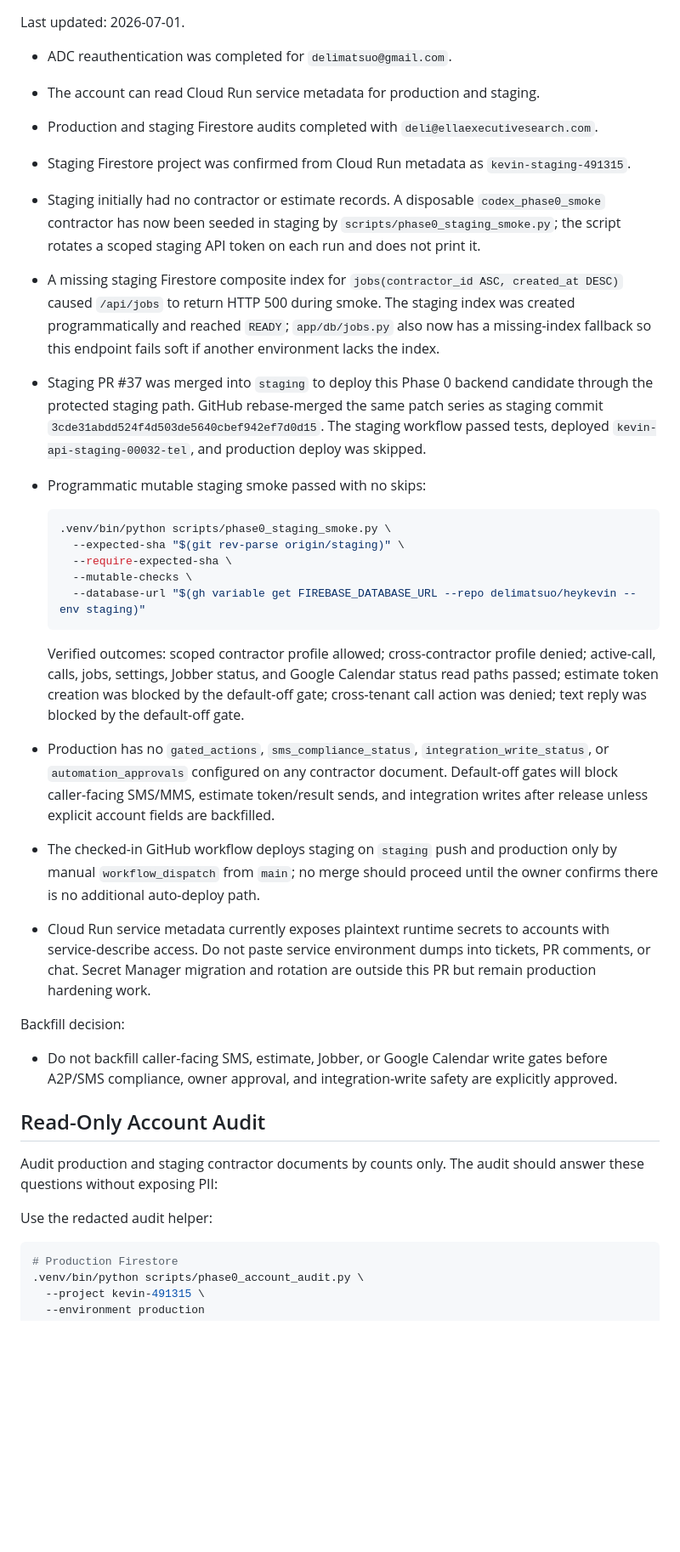
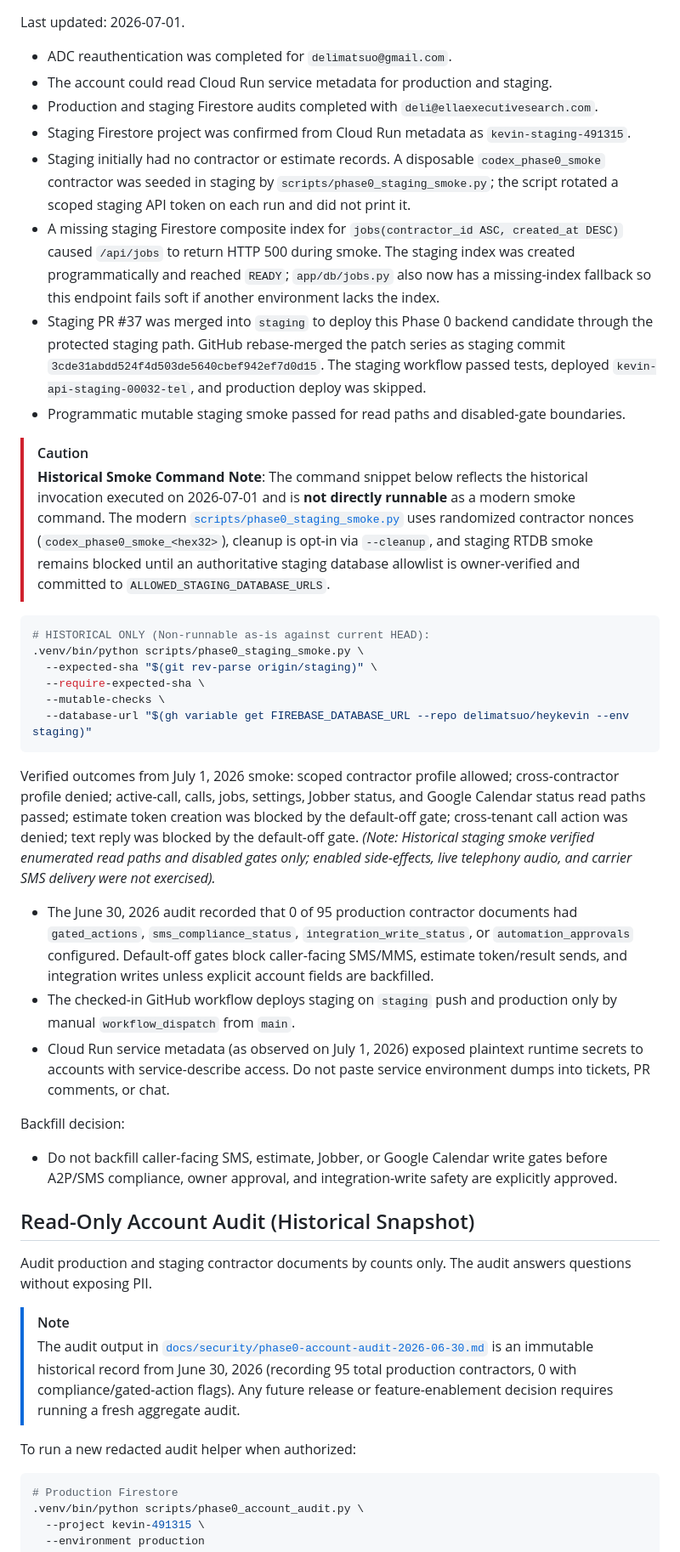
Before and after one commit to delimatsuo/heykevin, a Markdown page: docs/security/phase0-release-readiness.md, the part around one of its changes. Shown at 85% size. Rendered like a GitHub page; blank space fills up the shorter version.

Commit message:
docs: reconcile current source roadmap

````diff
--- a/docs/security/phase0-release-readiness.md
+++ b/docs/security/phase0-release-readiness.md
@@ -26,65 +27,44 @@ Do not merge or deploy until all rows below have an owner and an outcome.
 Last updated: 2026-07-01.
 
 - ADC reauthentication was completed for `delimatsuo@gmail.com`.
-- The account can read Cloud Run service metadata for production and staging.
-- Production and staging Firestore audits completed with
-  `deli@ellaexecutivesearch.com`.
-- Staging Firestore project was confirmed from Cloud Run metadata as
-  `kevin-staging-491315`.
-- Staging initially had no contractor or estimate records. A disposable
-  `codex_phase0_smoke` contractor has now been seeded in staging by
-  `scripts/phase0_staging_smoke.py`; the script rotates a scoped staging API
-  token on each run and does not print it.
-- A missing staging Firestore composite index for
-  `jobs(contractor_id ASC, created_at DESC)` caused `/api/jobs` to return HTTP
-  500 during smoke. The staging index was created programmatically and reached
-  `READY`; `app/db/jobs.py` also now has a missing-index fallback so this
-  endpoint fails soft if another environment lacks the index.
-- Staging PR #37 was merged into `staging` to deploy this Phase 0 backend
-  candidate through the protected staging path. GitHub rebase-merged the same
-  patch series as staging commit `3cde31abdd524f4d503de5640cbef942ef7d0d15`.
-  The staging workflow passed tests, deployed `kevin-api-staging-00032-tel`,
-  and production deploy was skipped.
-- Programmatic mutable staging smoke passed with no skips:
+- The account could read Cloud Run service metadata for production and staging.
+- Production and staging Firestore audits completed with `deli@ellaexecutivesearch.com`.
+- Staging Firestore project was confirmed from Cloud Run metadata as `kevin-staging-491315`.
+- Staging initially had no contractor or estimate records. A disposable `codex_phase0_smoke` contractor was seeded in staging by `scripts/phase0_staging_smoke.py`; the script rotated a scoped staging API token on each run and did not print it.
+- A missing staging Firestore composite index for `jobs(contractor_id ASC, created_at DESC)` caused `/api/jobs` to return HTTP 500 during smoke. The staging index was created programmatically and reached `READY`; `app/db/jobs.py` also now has a missing-index fallback so this endpoint fails soft if another environment lacks the index.
+- Staging PR #37 was merged into `staging` to deploy this Phase 0 backend candidate through the protected staging path. GitHub rebase-merged the patch series as staging commit `3cde31abdd524f4d503de5640cbef942ef7d0d15`. The staging workflow passed tests, deployed `kevin-api-staging-00032-tel`, and production deploy was skipped.
+- Programmatic mutable staging smoke passed for read paths and disabled-gate boundaries.
 
-  ```bash
-  .venv/bin/python scripts/phase0_staging_smoke.py \
-    --expected-sha "$(git rev-parse origin/staging)" \
-    --require-expected-sha \
-    --mutable-checks \
-    --database-url "$(gh variable get FIREBASE_DATABASE_URL --repo delimatsuo/heykevin --env staging)"
-  ```
+> [!CAUTION]
+> **Historical Smoke Command Note**: The command snippet below reflects the historical invocation executed on 2026-07-01 and is **not directly runnable** as a modern smoke command. The modern [`scripts/phase0_staging_smoke.py`](../../scripts/phase0_staging_smoke.py) uses randomized contractor nonces (`codex_phase0_smoke_<hex32>`), cleanup is opt-in via `--cleanup`, and staging RTDB smoke remains blocked until an authoritative staging database allowlist is owner-verified and committed to `ALLOWED_STAGING_DATABASE_URLS`.
 
-  Verified outcomes: scoped contractor profile allowed; cross-contractor
-  profile denied; active-call, calls, jobs, settings, Jobber status, and Google
-  Calendar status read paths passed; estimate token creation was blocked by the
-  default-off gate; cross-tenant call action was denied; text reply was blocked
-  by the default-off gate.
-- Production has no `gated_actions`, `sms_compliance_status`,
-  `integration_write_status`, or `automation_approvals` configured on any
-  contractor document. Default-off gates will block caller-facing SMS/MMS,
-  estimate token/result sends, and integration writes after release unless
-  explicit account fields are backfilled.
-- The checked-in GitHub workflow deploys staging on `staging` push and
-  production only by manual `workflow_dispatch` from `main`; no merge should
-  proceed until the owner confirms there is no additional auto-deploy path.
-- Cloud Run service metadata currently exposes plaintext runtime secrets to
-  accounts with service-describe access. Do not paste service environment dumps
-  into tickets, PR comments, or chat. Secret Manager migration and rotation are
-  outside this PR but remain production hardening work.
+```bash
+# HISTORICAL ONLY (Non-runnable as-is against current HEAD):
+.venv/bin/python scripts/phase0_staging_smoke.py \
+  --expected-sha "$(git rev-parse origin/staging)" \
+  --require-expected-sha \
+  --mutable-checks \
+  --database-url "$(gh variable get FIREBASE_DATABASE_URL --repo delimatsuo/heykevin --env staging)"
+```
+
+  Verified outcomes from July 1, 2026 smoke: scoped contractor profile allowed; cross-contractor profile denied; active-call, calls, jobs, settings, Jobber status, and Google Calendar status read paths passed; estimate token creation was blocked by the default-off gate; cross-tenant call action was denied; text reply was blocked by the default-off gate.
+  *(Note: Historical staging smoke verified enumerated read paths and disabled gates only; enabled side-effects, live telephony audio, and carrier SMS delivery were not exercised).*
+
+- The June 30, 2026 audit recorded that 0 of 95 production contractor documents had `gated_actions`, `sms_compliance_status`, `integration_write_status`, or `automation_approvals` configured. Default-off gates block caller-facing SMS/MMS, estimate token/result sends, and integration writes unless explicit account fields are backfilled.
+- The checked-in GitHub workflow deploys staging on `staging` push and production only by manual `workflow_dispatch` from `main`.
+- Cloud Run service metadata (as observed on July 1, 2026) exposed plaintext runtime secrets to accounts with service-describe access. Do not paste service environment dumps into tickets, PR comments, or chat.
 
 Backfill decision:
+- Do not backfill caller-facing SMS, estimate, Jobber, or Google Calendar write gates before A2P/SMS compliance, owner approval, and integration-write safety are explicitly approved.
 
-- Do not backfill caller-facing SMS, estimate, Jobber, or Google Calendar write
-  gates before A2P/SMS compliance, owner approval, and integration-write safety
-  are explicitly approved.
+## Read-Only Account Audit (Historical Snapshot)
 
-## Read-Only Account Audit
+Audit production and staging contractor documents by counts only. The audit answers questions without exposing PII.
 
-Audit production and staging contractor documents by counts only. The audit
-should answer these questions without exposing PII:
+> [!NOTE]
+> The audit output in [`docs/security/phase0-account-audit-2026-06-30.md`](phase0-account-audit-2026-06-30.md) is an immutable historical record from June 30, 2026 (recording 95 total production contractors, 0 with compliance/gated-action flags). Any future release or feature-enablement decision requires running a fresh aggregate audit.
 
-Use the redacted audit helper:
+To run a new redacted audit helper when authorized:
 
 ```bash
 # Production Firestore
````
Also changed, not shown: other parts of docs/security/phase0-release-readiness.md (+43 -51 lines), docs/current-roadmap.md (added, +171 -0 lines), 1 other file.
